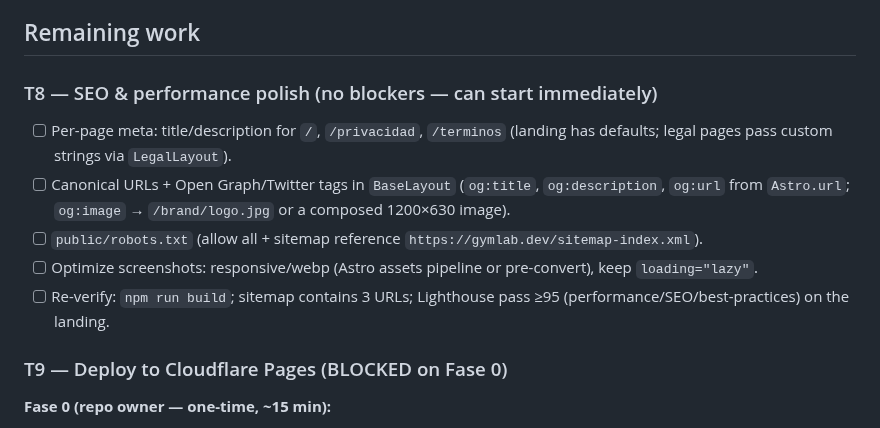
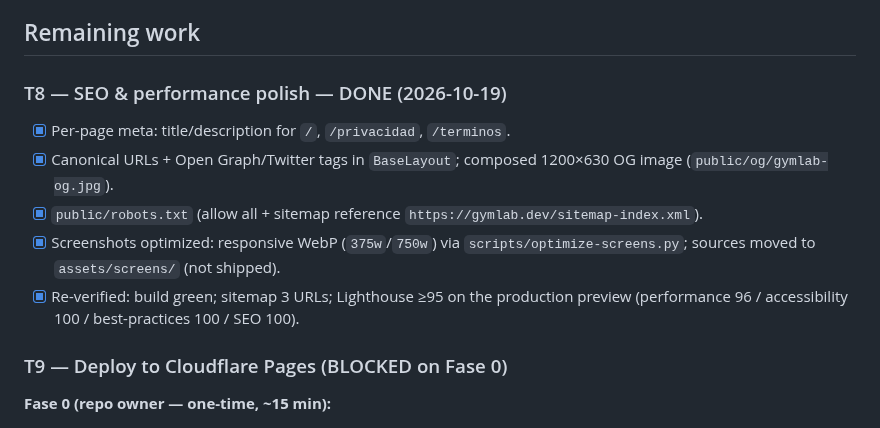
Before and after one commit to Yvesdefaria/GymLab-Web, a Markdown page: PLAN.md, the part around the change. GitHub-like rendering.

```diff
--- a/PLAN.md
+++ b/PLAN.md
@@ -16,13 +16,13 @@ Handoff document to continue this project in a new session. Canonical project ru
 
 ## Remaining work
 
-### T8 — SEO & performance polish (no blockers — can start immediately)
+### T8 — SEO & performance polish — DONE (2026-10-19)
 
-- [ ] Per-page meta: title/description for `/`, `/privacidad`, `/terminos` (landing has defaults; legal pages pass custom strings via `LegalLayout`).
-- [ ] Canonical URLs + Open Graph/Twitter tags in `BaseLayout` (`og:title`, `og:description`, `og:url` from `Astro.url`; `og:image` → `/brand/logo.jpg` or a composed 1200×630 image).
-- [ ] `public/robots.txt` (allow all + sitemap reference `https://gymlab.dev/sitemap-index.xml`).
-- [ ] Optimize screenshots: responsive/webp (Astro assets pipeline or pre-convert), keep `loading="lazy"`.
-- [ ] Re-verify: `npm run build`; sitemap contains 3 URLs; Lighthouse pass ≥95 (performance/SEO/best-practices) on the landing.
+- [x] Per-page meta: title/description for `/`, `/privacidad`, `/terminos`.
+- [x] Canonical URLs + Open Graph/Twitter tags in `BaseLayout`; composed 1200×630 OG image (`public/og/gymlab-og.jpg`).
+- [x] `public/robots.txt` (allow all + sitemap reference `https://gymlab.dev/sitemap-index.xml`).
+- [x] Screenshots optimized: responsive WebP (`375w`/`750w`) via `scripts/optimize-screens.py`; sources moved to `assets/screens/` (not shipped).
+- [x] Re-verified: build green; sitemap 3 URLs; Lighthouse ≥95 on the production preview (performance 96 / accessibility 100 / best-practices 100 / SEO 100).
 
 ### T9 — Deploy to Cloudflare Pages (BLOCKED on Fase 0)
 
```
Also changed, not shown: odd/tasks/web-landing-legales.md (+2 -1 lines).
